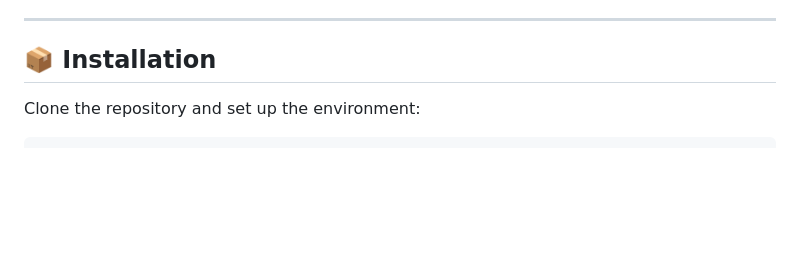
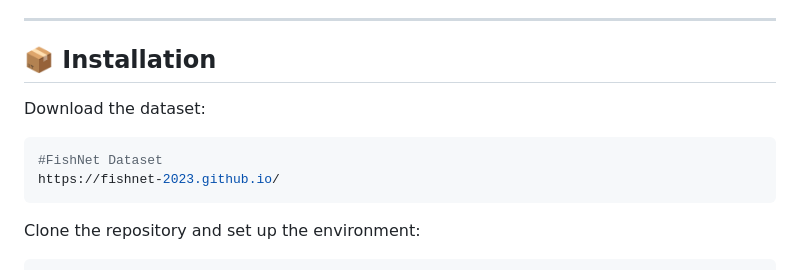
Before and after one commit to aminK8/TaxaDiffusion, a Markdown page: README.md, the part around the change. GitHub-like rendering; blank space fills up the shorter version.

````diff
--- a/README.md
+++ b/README.md
@@ -50,6 +50,13 @@ We propose a **stage-wise training strategy**, where the model is first trained
 
 ## 📦 Installation
 
+Download the dataset:
+
+```bash
+#FishNet Dataset
+https://fishnet-2023.github.io/
+```
+
 Clone the repository and set up the environment:
 
 ```bash
````
